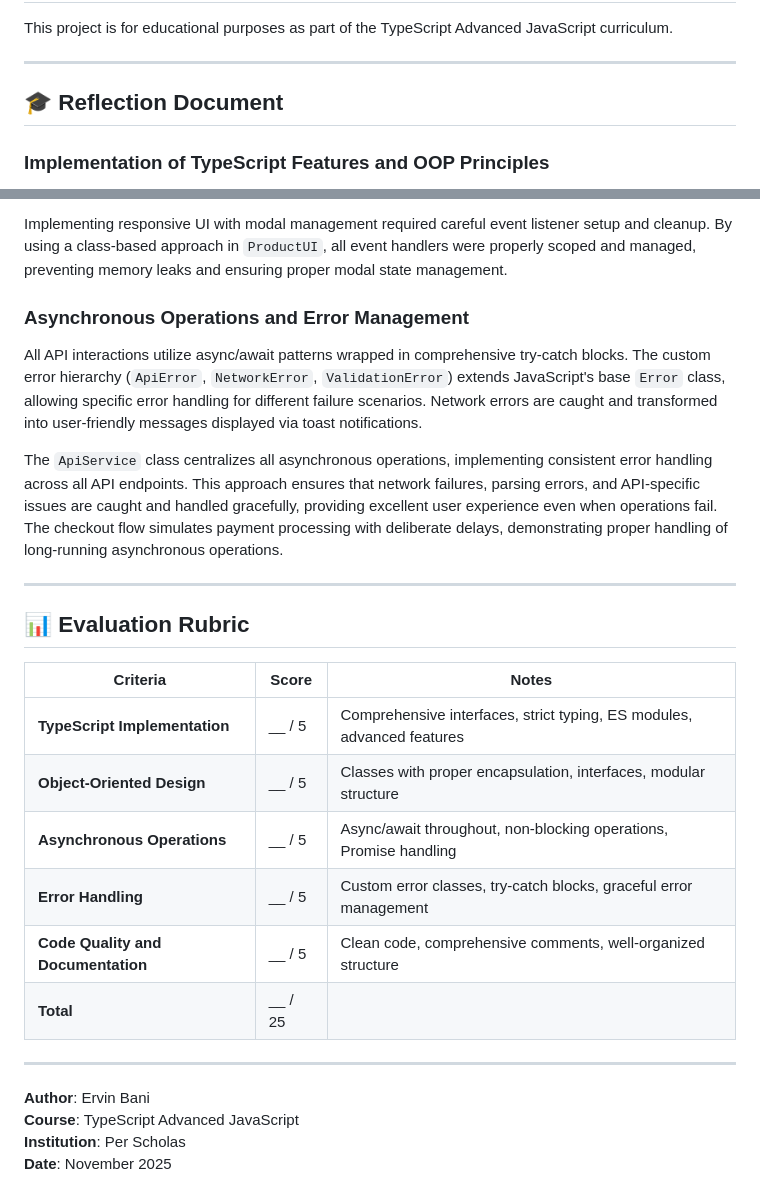
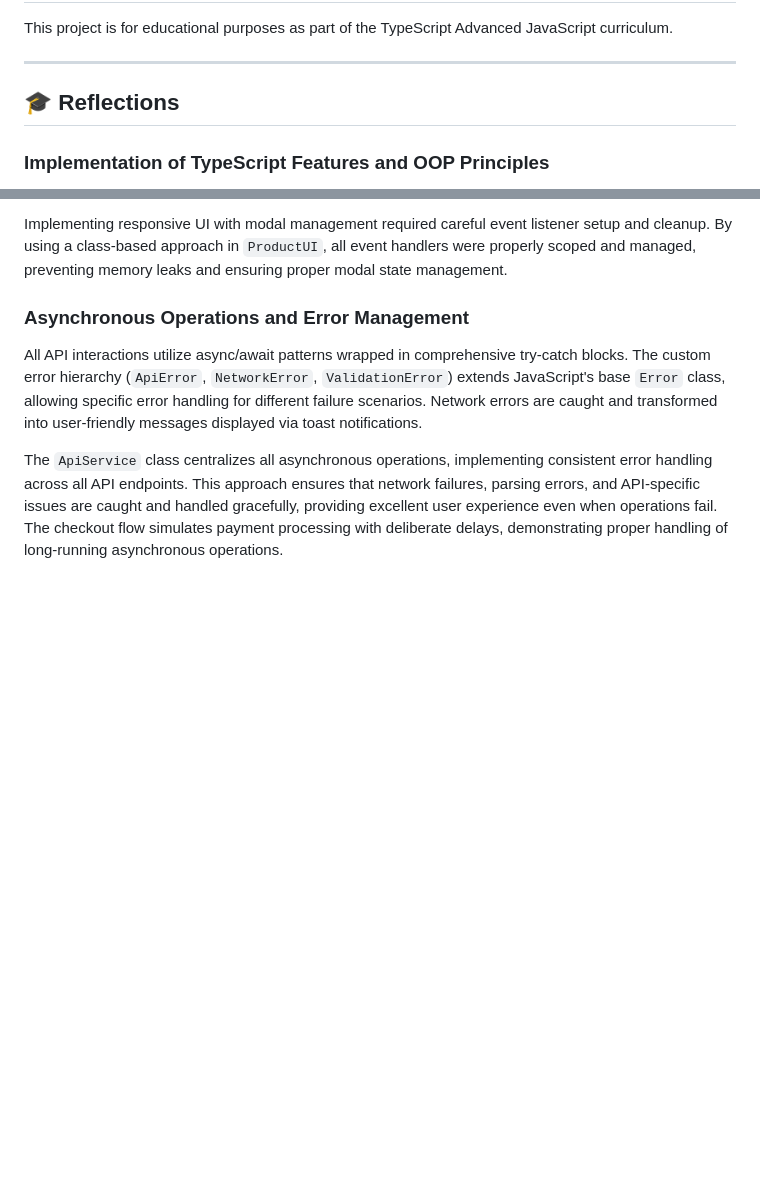
Before and after one commit to ervinbani/e-commerce-system, a Markdown page: README.md, 2 parts joined by grey strips. GitHub-like rendering; blank space fills up the shorter version.

Commit message:
Update reflection section README

```diff
--- a/README.md
+++ b/README.md
@@ -228,7 +228,7 @@ This project is for educational purposes as part of the TypeScript Advanced Java
 
 ---
 
-## 🎓 Reflection Document
+## 🎓 Reflections
 
 ### Implementation of TypeScript Features and OOP Principles
 
@@ -249,23 +249,3 @@ Implementing responsive UI with modal management required careful event listener
 All API interactions utilize async/await patterns wrapped in comprehensive try-catch blocks. The custom error hierarchy (`ApiError`, `NetworkError`, `ValidationError`) extends JavaScript's base `Error` class, allowing specific error handling for different failure scenarios. Network errors are caught and transformed into user-friendly messages displayed via toast notifications.
 
 The `ApiService` class centralizes all asynchronous operations, implementing consistent error handling across all API endpoints. This approach ensures that network failures, parsing errors, and API-specific issues are caught and handled gracefully, providing excellent user experience even when operations fail. The checkout flow simulates payment processing with deliberate delays, demonstrating proper handling of long-running asynchronous operations.
-
----
-
-## 📊 Evaluation Rubric
-
-| Criteria                           | Score     | Notes                                                                  |
-| ---------------------------------- | --------- | ---------------------------------------------------------------------- |
-| **TypeScript Implementation**      | \_\_ / 5  | Comprehensive interfaces, strict typing, ES modules, advanced features |
-| **Object-Oriented Design**         | \_\_ / 5  | Classes with proper encapsulation, interfaces, modular structure       |
-| **Asynchronous Operations**        | \_\_ / 5  | Async/await throughout, non-blocking operations, Promise handling      |
-| **Error Handling**                 | \_\_ / 5  | Custom error classes, try-catch blocks, graceful error management      |
-| **Code Quality and Documentation** | \_\_ / 5  | Clean code, comprehensive comments, well-organized structure           |
-| **Total**                          | \_\_ / 25 |                                                                        |
-
----
-
-**Author**: Ervin Bani
-**Course**: TypeScript Advanced JavaScript
-**Institution**: Per Scholas
-**Date**: November 2025
```
